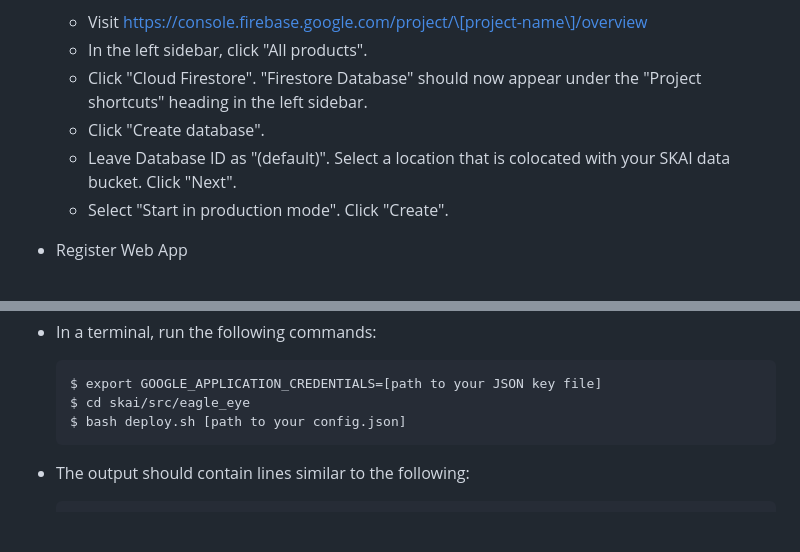
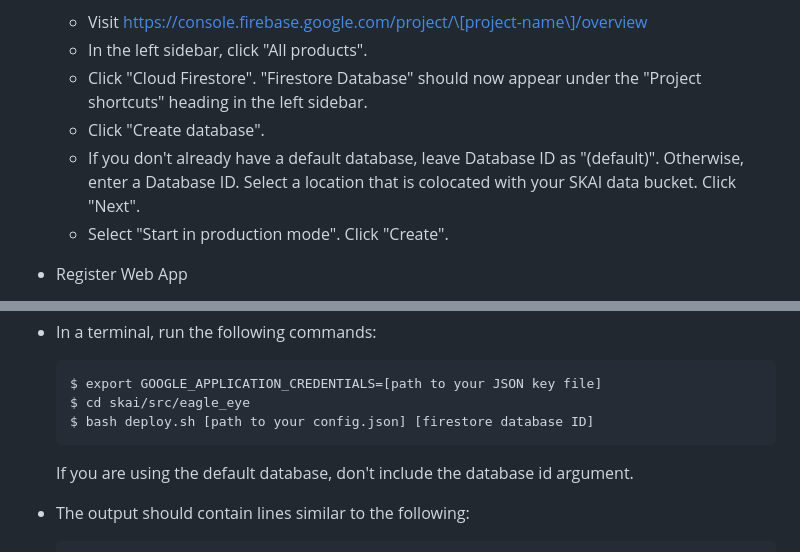
Before and after one commit to google-research/skai, a Markdown page: src/eagle_eye/README.md, 2 parts joined by grey strips. Drawn GitHub-style; blank space fills up the shorter version.

Commit message:
Update Eagle Eye documentation.
PiperOrigin-RevId: 693879074

````diff
--- a/src/eagle_eye/README.md
+++ b/src/eagle_eye/README.md
@@ -16,8 +16,9 @@ EagleEye is a simple multi-user image labeling system for use with SKAI.
   - Click "Cloud Firestore". "Firestore Database" should now appear under the
     "Project shortcuts" heading in the left sidebar.
   - Click "Create database".
-  - Leave Database ID as "(default)". Select a location that is colocated with
-    your SKAI data bucket. Click "Next".
+  - If you don't already have a default database, leave Database ID as
+    "(default)". Otherwise, enter a Database ID. Select a location that is
+    colocated with your SKAI data bucket. Click "Next".
   - Select "Start in production mode". Click "Create".
 - Register Web App
   - Visit https://console.firebase.google.com/project/\[project-name\]/overview
@@ -95,8 +96,9 @@ EagleEye is a simple multi-user image labeling system for use with SKAI.
   ```
   $ export GOOGLE_APPLICATION_CREDENTIALS=[path to your JSON key file]
   $ cd skai/src/eagle_eye
-  $ bash deploy.sh [path to your config.json]
+  $ bash deploy.sh [path to your config.json] [firestore database ID]
   ```
+  If you are using the default database, don't include the database id argument.
 
 - The output should contain lines similar to the following:
 
````
